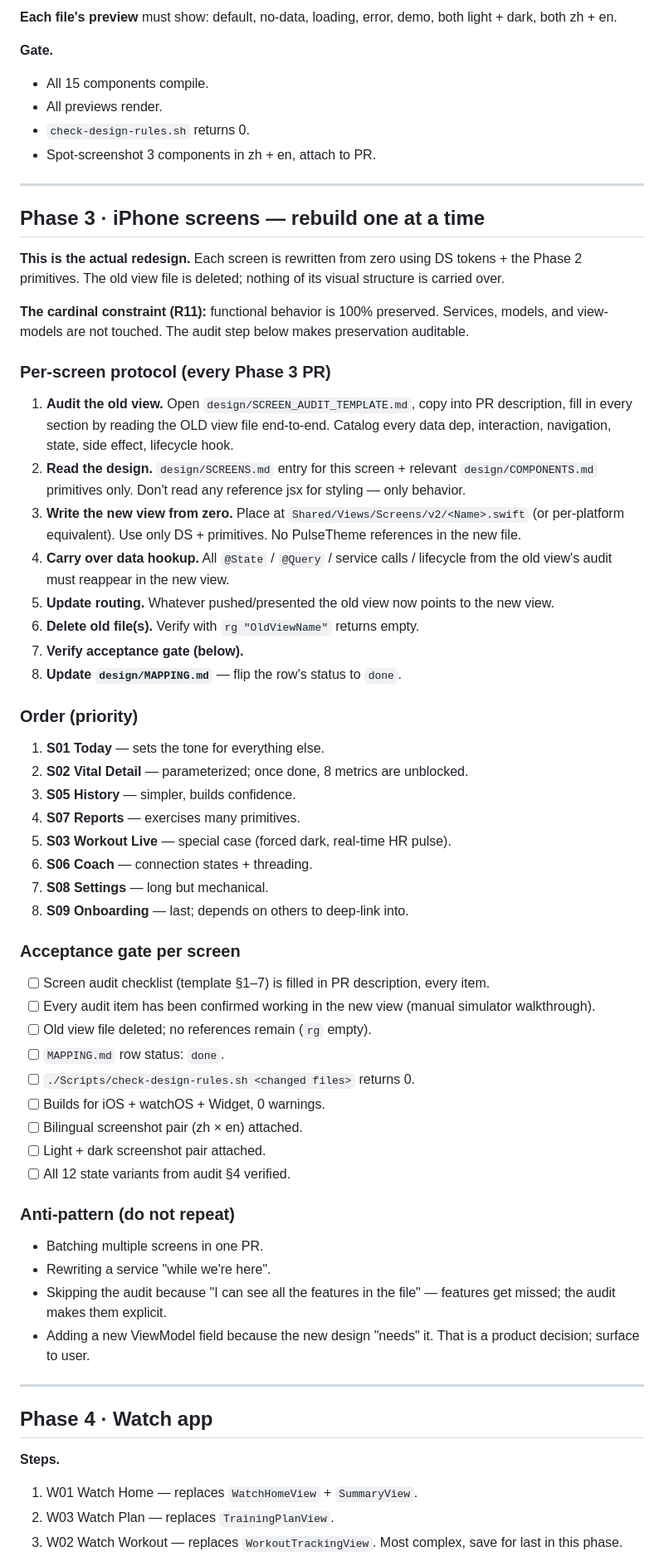
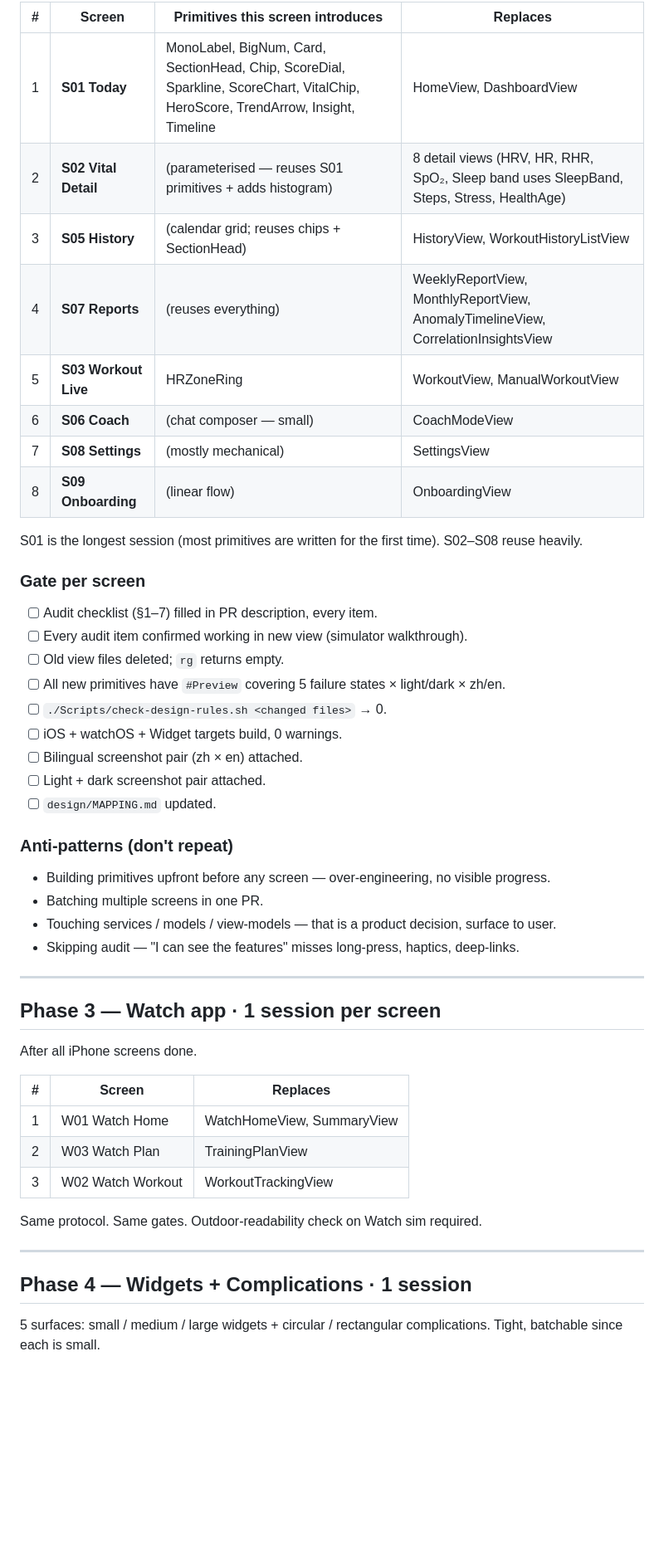
Before and after one commit to Lfrangt/pulse-watch, a Markdown page: design/PLAN.md, the part around one of its changes. Shown at 83% size. Rendered like a GitHub page; blank space fills up the shorter version.

```diff
--- a/design/PLAN.md
+++ b/design/PLAN.md
@@ -69,67 +52,53 @@ Shared/Theme/Components/
 
-**Each file's preview** must show: default, no-data, loading, error, demo, both light + dark, both zh + en.
+| # | Screen | Primitives this screen introduces | Replaces |
+|---|--------|-----------------------------------|----------|
+| 1 | **S01 Today** | MonoLabel, BigNum, Card, SectionHead, Chip, ScoreDial, Sparkline, ScoreChart, VitalChip, HeroScore, TrendArrow, Insight, Timeline | HomeView, DashboardView |
+| 2 | **S02 Vital Detail** | (parameterised — reuses S01 primitives + adds histogram) | 8 detail views (HRV, HR, RHR, SpO₂, Sleep band uses SleepBand, Steps, Stress, HealthAge) |
+| 3 | **S05 History** | (calendar grid; reuses chips + SectionHead) | HistoryView, WorkoutHistoryListView |
+| 4 | **S07 Reports** | (reuses everything) | WeeklyReportView, MonthlyReportView, AnomalyTimelineView, CorrelationInsightsView |
+| 5 | **S03 Workout Live** | HRZoneRing | WorkoutView, ManualWorkoutView |
+| 6 | **S06 Coach** | (chat composer — small) | CoachModeView |
+| 7 | **S08 Settings** | (mostly mechanical) | SettingsView |
+| 8 | **S09 Onboarding** | (linear flow) | OnboardingView |
 
-**Gate.**
-- All 15 components compile.
-- All previews render.
-- `check-design-rules.sh` returns 0.
-- Spot-screenshot 3 components in zh + en, attach to PR.
+S01 is the longest session (most primitives are written for the first time). S02–S08 reuse heavily.
+
+### Gate per screen
+
+- [ ] Audit checklist (§1–7) filled in PR description, every item.
+- [ ] Every audit item confirmed working in new view (simulator walkthrough).
+- [ ] Old view files deleted; `rg` returns empty.
+- [ ] All new primitives have `#Preview` covering 5 failure states × light/dark × zh/en.
+- [ ] `./Scripts/check-design-rules.sh <changed files>` → 0.
+- [ ] iOS + watchOS + Widget targets build, 0 warnings.
+- [ ] Bilingual screenshot pair (zh × en) attached.
+- [ ] Light + dark screenshot pair attached.
+- [ ] `design/MAPPING.md` updated.
+
+### Anti-patterns (don't repeat)
+
+- Building primitives upfront before any screen — over-engineering, no visible progress.
+- Batching multiple screens in one PR.
+- Touching services / models / view-models — that is a product decision, surface to user.
+- Skipping audit — "I can see the features" misses long-press, haptics, deep-links.
 
 ---
 
-## Phase 3 · iPhone screens — rebuild one at a time
+## Phase 3 — Watch app · 1 session per screen
 
-**This is the actual redesign.** Each screen is rewritten from zero using DS tokens + the Phase 2 primitives. The old view file is deleted; nothing of its visual structure is carried over.
+After all iPhone screens done.
 
-**The cardinal constraint (R11):** functional behavior is 100% preserved. Services, models, and view-models are not touched. The audit step below makes preservation auditable.
+| # | Screen | Replaces |
+|---|--------|----------|
+| 1 | W01 Watch Home | WatchHomeView, SummaryView |
+| 2 | W03 Watch Plan | TrainingPlanView |
+| 3 | W02 Watch Workout | WorkoutTrackingView |
 
-### Per-screen protocol (every Phase 3 PR)
-
-1. **Audit the old view.** Open `design/SCREEN_AUDIT_TEMPLATE.md`, copy into PR description, fill in every section by reading the OLD view file end-to-end. Catalog every data dep, interaction, navigation, state, side effect, lifecycle hook.
-2. **Read the design.** `design/SCREENS.md` entry for this screen + relevant `design/COMPONENTS.md` primitives only. Don't read any reference jsx for styling — only behavior.
-3. **Write the new view from zero.** Place at `Shared/Views/Screens/v2/<Name>.swift` (or per-platform equivalent). Use only DS + primitives. No PulseTheme references in the new file.
-4. **Carry over data hookup.** All `@State` / `@Query` / service calls / lifecycle from the old view's audit must reappear in the new view.
-5. **Update routing.** Whatever pushed/presented the old view now points to the new view.
-6. **Delete old file(s).** Verify with `rg "OldViewName"` returns empty.
-7. **Verify acceptance gate (below).**
-8. **Update `design/MAPPING.md`** — flip the row's status to `done`.
-
-### Order (priority)
-
-1. **S01 Today** — sets the tone for everything else.
-2. **S02 Vital Detail** — parameterized; once done, 8 metrics are unblocked.
-3. **S05 History** — simpler, builds confidence.
-4. **S07 Reports** — exercises many primitives.
-5. **S03 Workout Live** — special case (forced dark, real-time HR pulse).
-6. **S06 Coach** — connection states + threading.
-7. **S08 Settings** — long but mechanical.
-8. **S09 Onboarding** — last; depends on others to deep-link into.
-
-### Acceptance gate per screen
-
-- [ ] Screen audit checklist (template §1–7) is filled in PR description, every item.
-- [ ] Every audit item has been confirmed working in the new view (manual simulator walkthrough).
-- [ ] Old view file deleted; no references remain (`rg` empty).
-- [ ] `MAPPING.md` row status: `done`.
-- [ ] `./Scripts/check-design-rules.sh <changed files>` returns 0.
-- [ ] Builds for iOS + watchOS + Widget, 0 warnings.
-- [ ] Bilingual screenshot pair (zh × en) attached.
-- [ ] Light + dark screenshot pair attached.
-- [ ] All 12 state variants from audit §4 verified.
-
-### Anti-pattern (do not repeat)
-
-- Batching multiple screens in one PR.
-- Rewriting a service "while we're here".
-- Skipping the audit because "I can see all the features in the file" — features get missed; the audit makes them explicit.
-- Adding a new ViewModel field because the new design "needs" it. That is a product decision; surface to user.
+Same protocol. Same gates. Outdoor-readability check on Watch sim required.
 
 ---
 
-## Phase 4 · Watch app
+## Phase 4 — Widgets + Complications · 1 session
 
-**Steps.**
-1. W01 Watch Home — replaces `WatchHomeView` + `SummaryView`.
-2. W03 Watch Plan — replaces `TrainingPlanView`.
-3. W02 Watch Workout — replaces `WorkoutTrackingView`. Most complex, save for last in this phase.
+5 surfaces: small / medium / large widgets + circular / rectangular complications. Tight, batchable since each is small.
 
```
Also changed, not shown: other parts of design/PLAN.md (+49 -90 lines).
